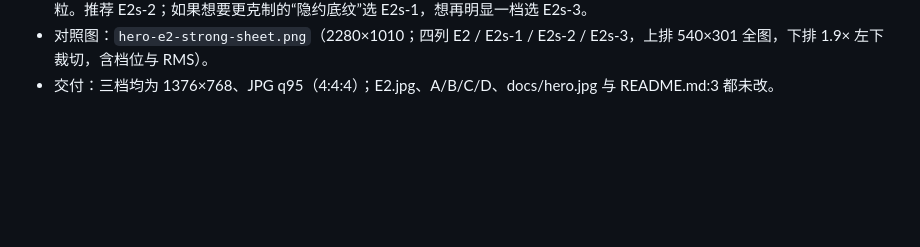
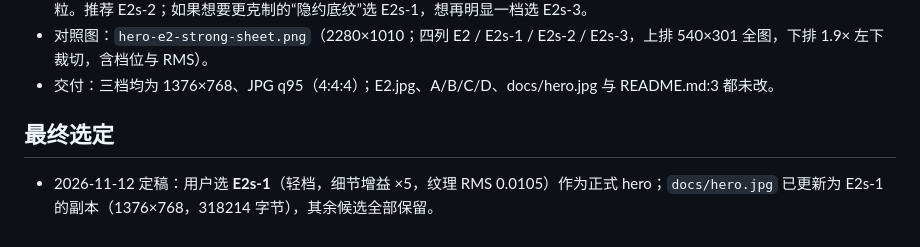
Before and after one commit to gekailin/dsh-ria, a Markdown page: docs/hero-candidates/NOTES.md, the part around the change. Drawn GitHub-style; blank space fills up the shorter version.

Commit message:
docs: use E2s-1 as the hero image
Copy docs/hero-candidates/E2s-1.jpg over docs/hero.jpg (1376×768,
318214 bytes) and record the final selection in NOTES.md. Candidates
are kept in place. The copy removes the old hard link so the installed
profile copy is not touched.

```diff
--- a/docs/hero-candidates/NOTES.md
+++ b/docs/hero-candidates/NOTES.md
@@ -153,3 +153,7 @@ C 已选定：光影和灯笼最突出，R 换成 icon 后左文右图的品牌
 - 观感：E2s-1 已经能看清潮汐线与票据，最干净；E2s-2 明显更强、仍没有明显颗粒；E2s-3 最重，近距离能看到一点纸纹颗粒。推荐 E2s-2；如果想要更克制的“隐约底纹”选 E2s-1，想再明显一档选 E2s-3。
 - 对照图：`hero-e2-strong-sheet.png`（2280×1010；四列 E2 / E2s-1 / E2s-2 / E2s-3，上排 540×301 全图，下排 1.9× 左下裁切，含档位与 RMS）。
 - 交付：三档均为 1376×768、JPG q95（4:4:4）；E2.jpg、A/B/C/D、docs/hero.jpg 与 README.md:3 都未改。
+
+## 最终选定
+
+- 2026-11-12 定稿：用户选 **E2s-1**（轻档，细节增益 ×5，纹理 RMS 0.0105）作为正式 hero；`docs/hero.jpg` 已更新为 E2s-1 的副本（1376×768，318214 字节），其余候选全部保留。
```
Also changed, not shown: docs/hero.jpg.
